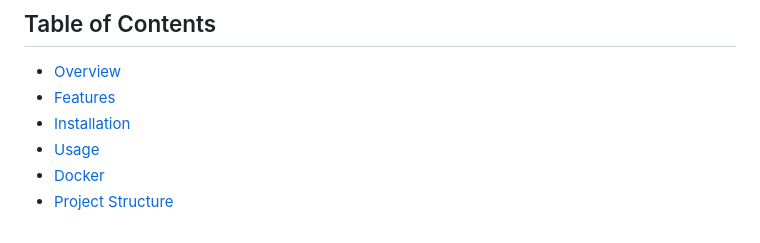
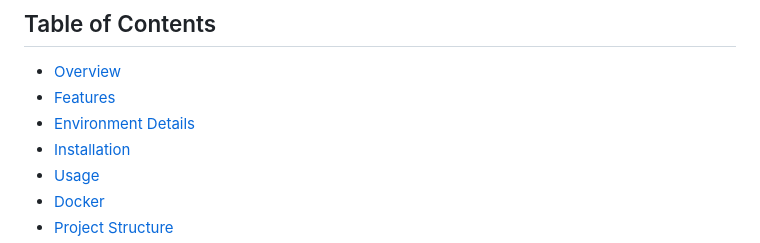
Before and after one commit to Ilagri/Breast-cancer-prediction, a Markdown page: README.md, the part around the change. GitHub-like rendering.

```diff
--- a/README.md
+++ b/README.md
@@ -11,6 +11,7 @@ This project utilizes machine learning techniques to predict the likelihood of b
 ## Table of Contents
 - [Overview](#overview)
 - [Features](#features)
+- [Environment Details](#environment-details)
 - [Installation](#installation)
 - [Usage](#usage)
 - [Docker](#docker)
```
